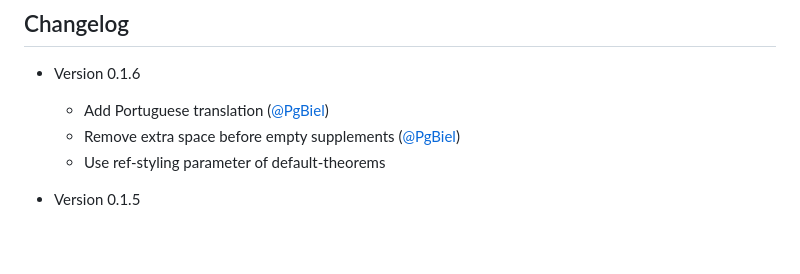
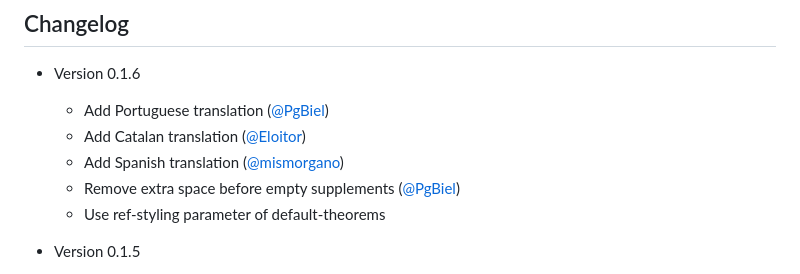
Before and after one commit to Marmare314/lemmify, a Markdown page: README.md, the part around the change. Rendered like a GitHub page; blank space fills up the shorter version.

Commit message:
update changelog

```diff
--- a/README.md
+++ b/README.md
@@ -293,6 +293,8 @@ are missing features, feel free to open an issue on
 
 - Version 0.1.6
   - Add Portuguese translation ([@PgBiel](https://github.com/PgBiel))
+  - Add Catalan translation ([@Eloitor](https://github.com/Eloitor))
+  - Add Spanish translation ([@mismorgano](https://github.com/mismorgano))
   - Remove extra space before empty supplements ([@PgBiel](https://github.com/PgBiel))
   - Use ref-styling parameter of default-theorems
 
```
